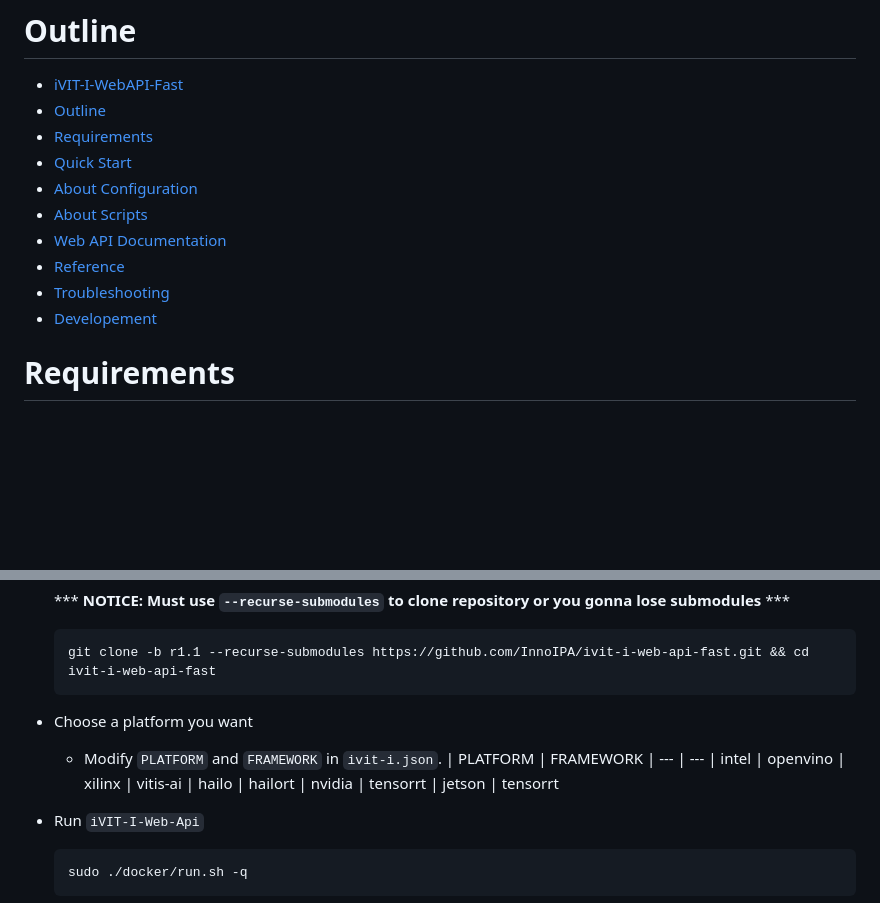
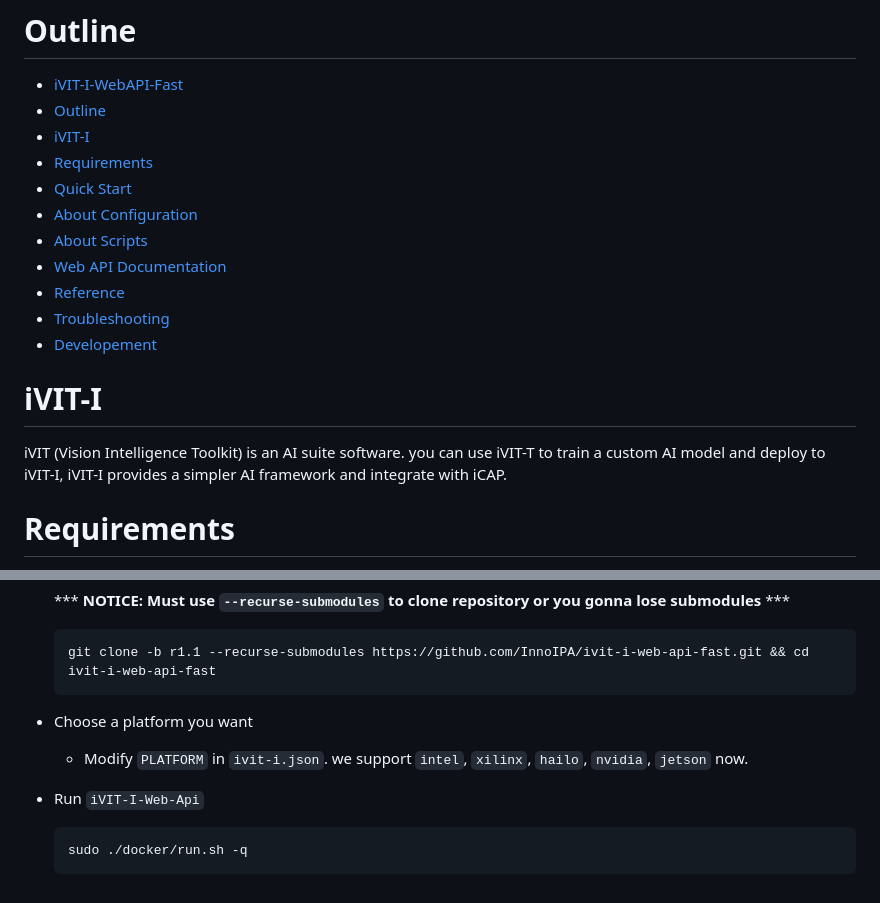
Before and after one commit to MaxChangInnodisk/ivit-i-web-api-fast, a Markdown page: README.md, 2 parts joined by grey strips. Drawn GitHub-style; blank space fills up the shorter version.

Commit message:
docs: add iVIT-I introduce

````diff
--- a/README.md
+++ b/README.md
@@ -6,6 +6,7 @@ the faster web api for iVIT-I
 # Outline
 - [iVIT-I-WebAPI-Fast](#ivit-i-webapi-fast)
 - [Outline](#outline)
+- [iVIT-I](#ivit-i)
 - [Requirements](#requirements)
 - [Quick Start](#quick-start)
 - [About Configuration](#about-configuration)
@@ -15,6 +16,8 @@ the faster web api for iVIT-I
 - [Troubleshooting](#troubleshooting)
 - [Developement](#developement)
 
+# iVIT-I
+iVIT (Vision Intelligence Toolkit) is an AI suite software. you can use iVIT-T to train a custom AI model and deploy to iVIT-I, iVIT-I provides a simpler AI framework and integrate with iCAP.
 
 # Requirements
 * [Docker 20.10 + ](https://docs.docker.com/engine/install/ubuntu/)
@@ -30,14 +33,7 @@ the faster web api for iVIT-I
     git clone -b r1.1 --recurse-submodules https://github.com/InnoIPA/ivit-i-web-api-fast.git && cd ivit-i-web-api-fast
     ```
 * Choose a platform you want
-    * Modify `PLATFORM` and `FRAMEWORK` in `ivit-i.json`.
-        | PLATFORM  |   FRAMEWORK
-        |   ---     |   ---
-        | intel     |   openvino
-        | xilinx    |   vitis-ai
-        | hailo     |   hailort
-        | nvidia    |   tensorrt
-        | jetson    |   tensorrt
+    * Modify `PLATFORM` in `ivit-i.json`. we support `intel`, `xilinx`, `hailo`, `nvidia`, `jetson` now.
 
 * Run `iVIT-I-Web-Api`
     ```bash
````
